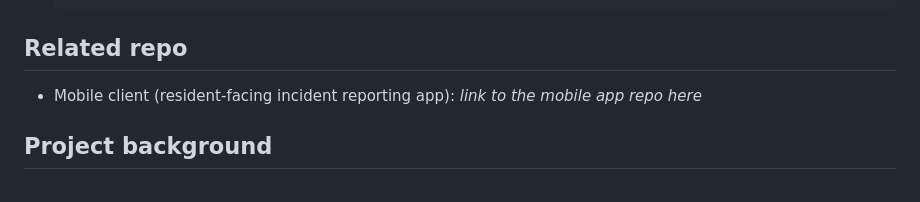
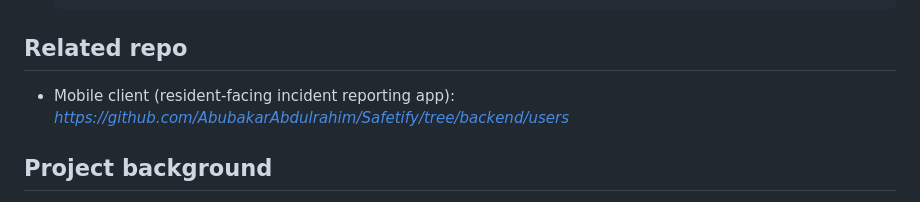
Before and after one commit to AbubakarAbdulrahim/safetify2, a Markdown page: README.md, the part around the change. GitHub-like rendering.

Commit message:
Update mobile client link in README
Updated README

```diff
--- a/README.md
+++ b/README.md
@@ -66,7 +66,7 @@ State flows through `provider`, with each domain area (incidents, users, auth, d
 
 ## Related repo
 
-- Mobile client (resident-facing incident reporting app): *link to the mobile app repo here*
+- Mobile client (resident-facing incident reporting app): *https://github.com/AbubakarAbdulrahim/Safetify/tree/backend/users*
 
 ## Project background
 
```
